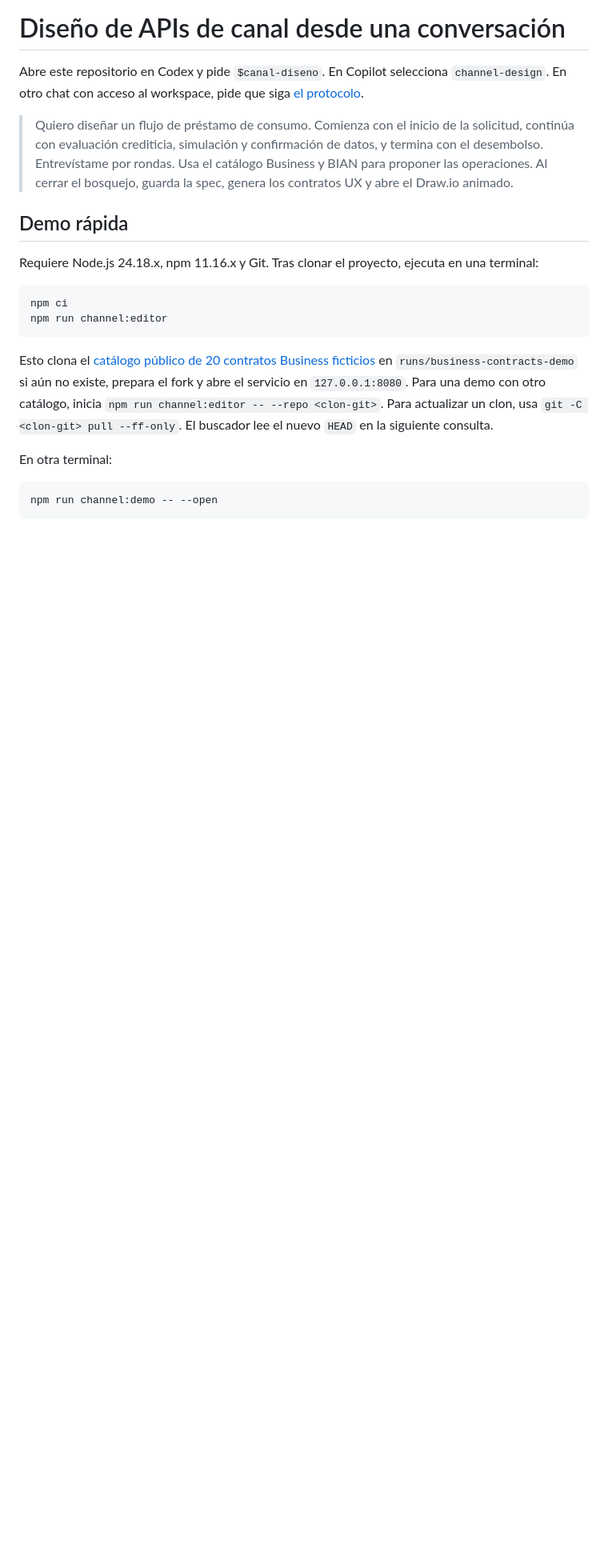
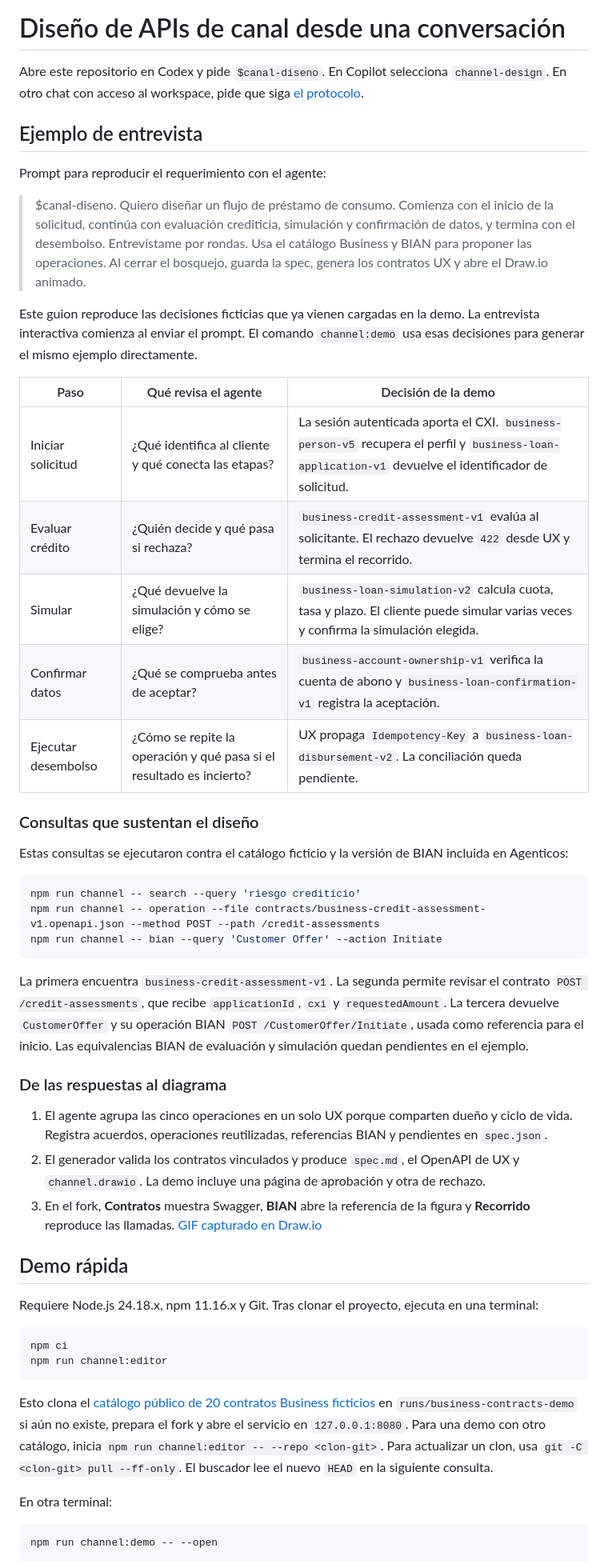
Before and after one commit to DiegoAlosilla/agenticos, a Markdown page: docs/channel-design.md, the part around the change. Shown at 80% size. GitHub-like rendering; blank space fills up the shorter version.

````diff
--- a/docs/channel-design.md
+++ b/docs/channel-design.md
@@ -2,7 +2,39 @@
 
 Abre este repositorio en Codex y pide `$canal-diseno`. En Copilot selecciona `channel-design`. En otro chat con acceso al workspace, pide que siga [el protocolo](../agents/channel-design-protocol.md).
 
-> Quiero diseñar un flujo de préstamo de consumo. Comienza con el inicio de la solicitud, continúa con evaluación crediticia, simulación y confirmación de datos, y termina con el desembolso. Entrevístame por rondas. Usa el catálogo Business y BIAN para proponer las operaciones. Al cerrar el bosquejo, guarda la spec, genera los contratos UX y abre el Draw.io animado.
+## Ejemplo de entrevista
+
+Prompt para reproducir el requerimiento con el agente:
+
+> $canal-diseno. Quiero diseñar un flujo de préstamo de consumo. Comienza con el inicio de la solicitud, continúa con evaluación crediticia, simulación y confirmación de datos, y termina con el desembolso. Entrevístame por rondas. Usa el catálogo Business y BIAN para proponer las operaciones. Al cerrar el bosquejo, guarda la spec, genera los contratos UX y abre el Draw.io animado.
+
+Este guion reproduce las decisiones ficticias que ya vienen cargadas en la demo. La entrevista interactiva comienza al enviar el prompt. El comando `channel:demo` usa esas decisiones para generar el mismo ejemplo directamente.
+
+| Paso | Qué revisa el agente | Decisión de la demo |
+| --- | --- | --- |
+| Iniciar solicitud | ¿Qué identifica al cliente y qué conecta las etapas? | La sesión autenticada aporta el CXI. `business-person-v5` recupera el perfil y `business-loan-application-v1` devuelve el identificador de solicitud. |
+| Evaluar crédito | ¿Quién decide y qué pasa si rechaza? | `business-credit-assessment-v1` evalúa al solicitante. El rechazo devuelve `422` desde UX y termina el recorrido. |
+| Simular | ¿Qué devuelve la simulación y cómo se elige? | `business-loan-simulation-v2` calcula cuota, tasa y plazo. El cliente puede simular varias veces y confirma la simulación elegida. |
+| Confirmar datos | ¿Qué se comprueba antes de aceptar? | `business-account-ownership-v1` verifica la cuenta de abono y `business-loan-confirmation-v1` registra la aceptación. |
+| Ejecutar desembolso | ¿Cómo se repite la operación y qué pasa si el resultado es incierto? | UX propaga `Idempotency-Key` a `business-loan-disbursement-v2`. La conciliación queda pendiente. |
+
+### Consultas que sustentan el diseño
+
+Estas consultas se ejecutaron contra el catálogo ficticio y la versión de BIAN incluida en Agenticos:
+
+```powershell
+npm run channel -- search --query 'riesgo crediticio'
+npm run channel -- operation --file contracts/business-credit-assessment-v1.openapi.json --method POST --path /credit-assessments
+npm run channel -- bian --query 'Customer Offer' --action Initiate
+```
+
+La primera encuentra `business-credit-assessment-v1`. La segunda permite revisar el contrato `POST /credit-assessments`, que recibe `applicationId`, `cxi` y `requestedAmount`. La tercera devuelve `CustomerOffer` y su operación BIAN `POST /CustomerOffer/Initiate`, usada como referencia para el inicio. Las equivalencias BIAN de evaluación y simulación quedan pendientes en el ejemplo.
+
+### De las respuestas al diagrama
+
+1. El agente agrupa las cinco operaciones en un solo UX porque comparten dueño y ciclo de vida. Registra acuerdos, operaciones reutilizadas, referencias BIAN y pendientes en `spec.json`.
+2. El generador valida los contratos vinculados y produce `spec.md`, el OpenAPI de UX y `channel.drawio`. La demo incluye una página de aprobación y otra de rechazo.
+3. En el fork, **Contratos** muestra Swagger, **BIAN** abre la referencia de la figura y **Recorrido** reproduce las llamadas. [GIF capturado en Draw.io](media/demo-prestamos-drawio.gif)
 
 ## Demo rápida
 
````
Also changed, not shown: README.md (+4 -0 lines), docs/media/demo-prestamos-drawio.gif (added).
